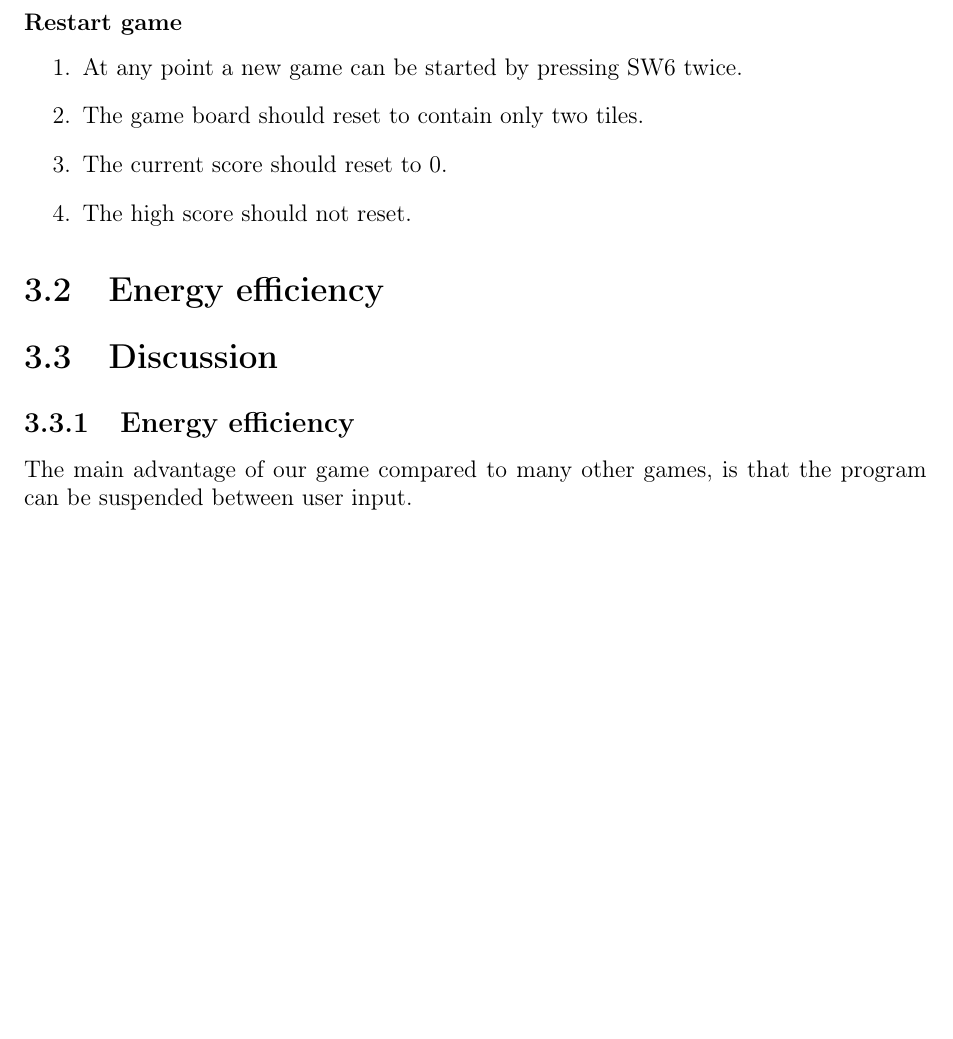
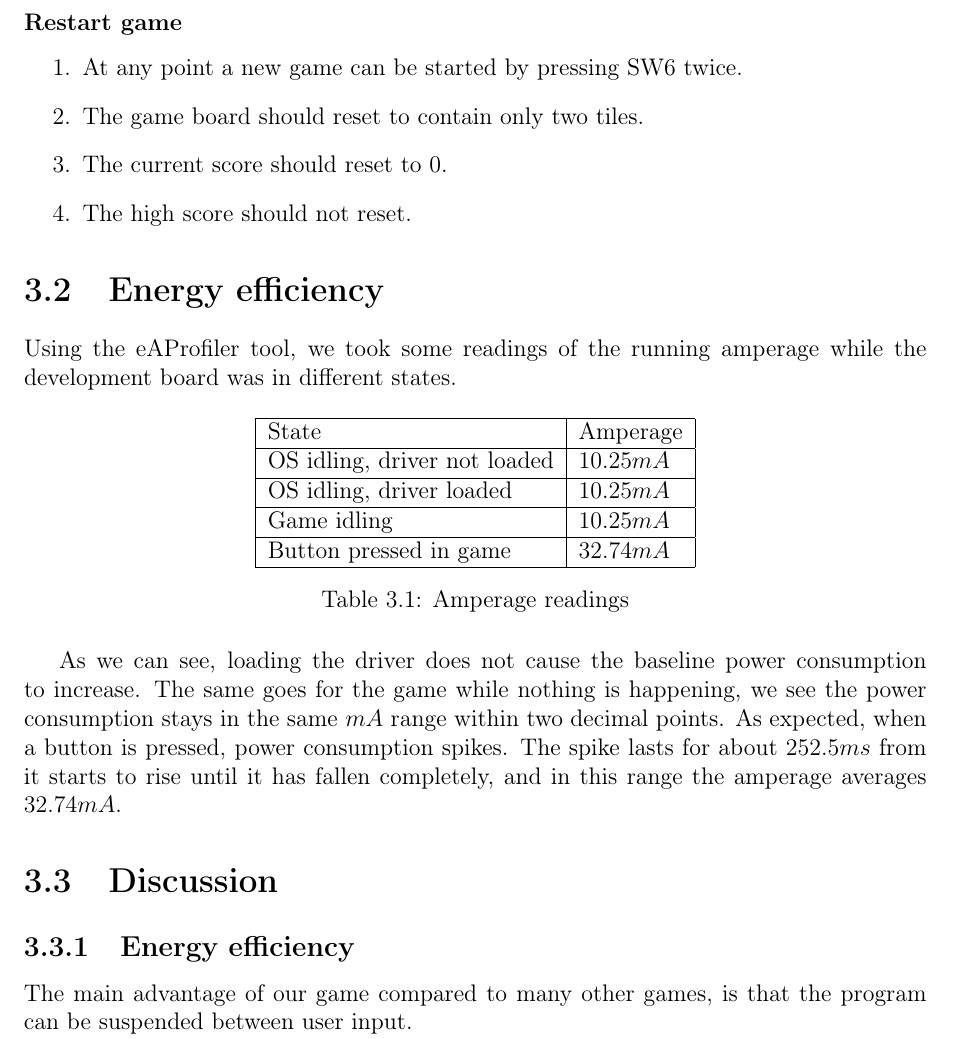
Before and after one commit to mathiasose/TDT4258, a LaTeX thesis (exercise3/report/group_13_exercise_3_report.tex, which reads exercise3/report/energy-efficiency.tex): part of page 22 of 25 before the commit and part of page 23 of 26 after it, cut so that both start at the same text, the shorter picture padded with empty space. Compiled offline with pdfLaTeX.

Commit message:
power readings

```diff
--- a/exercise3/report/energy-efficiency.tex
+++ b/exercise3/report/energy-efficiency.tex
@@ -1 +1,21 @@
 \section{Energy efficiency}
+Using the eAProfiler tool, we took some readings of the running amperage while the development board was in different states.
+
+\begin{table}[h!]
+    \centering
+    \begin{tabular}{|l|l|}
+        \hline
+        State                           & Amperage \\ \hline
+        OS idling, driver not loaded    & $10.25 mA$ \\ \hline
+        OS idling, driver loaded        & $10.25 mA$ \\ \hline
+        Game idling                     & $10.25 mA$ \\ \hline
+        Button pressed in game          & $32.74 mA$ \\ \hline
+    \end{tabular}
+    \caption{Amperage readings}
+\end{table}
+
+As we can see, loading the driver does not cause the baseline power consumption to increase.
+The same goes for the game while nothing is happening, we see the power consumption stays in the same $mA$ range within two decimal points.
+As expected, when a button is pressed, power consumption spikes.
+The spike lasts for about $252.5ms$ from it starts to rise until it has fallen completely,
+and in this range the amperage averages $32.74mA$.
```
Also changed, not shown: exercise3/report/conclusion.tex (+6 -0 lines), exercise3/report/game.tex (+6 -3 lines), exercise3/report/program.tex (+6 -0 lines), exercise3/report/img/2048.png (deleted).
